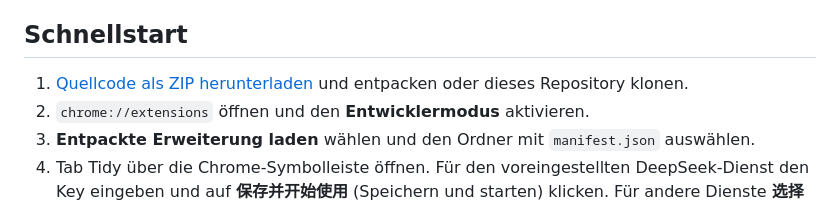
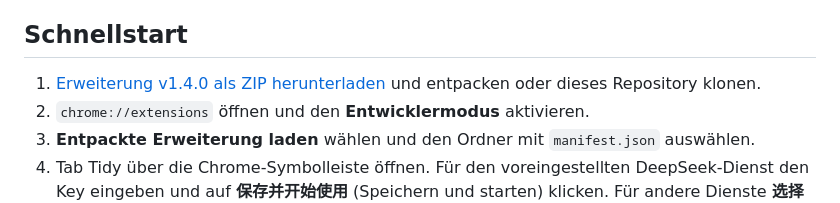
Before and after one commit to jiands233/tab-tidy, a Markdown page: README.de.md, the part around the change. Drawn GitHub-style.

```diff
--- a/README.de.md
+++ b/README.de.md
@@ -28,7 +28,7 @@ Aktuelle Quellcodeversion: **v1.4.0**. Erforderlich sind **Chrome 102+** und ein
 
 ## Schnellstart
 
-1. [Quellcode als ZIP herunterladen](https://github.com/jiands233/tab-tidy/archive/refs/heads/main.zip) und entpacken oder dieses Repository klonen.
+1. [Erweiterung v1.4.0 als ZIP herunterladen](https://github.com/jiands233/tab-tidy/releases/download/v1.4.0/tab-tidy-v1.4.0.zip) und entpacken oder dieses Repository klonen.
 2. `chrome://extensions` öffnen und den **Entwicklermodus** aktivieren.
 3. **Entpackte Erweiterung laden** wählen und den Ordner mit `manifest.json` auswählen.
 4. Tab Tidy über die Chrome-Symbolleiste öffnen. Für den voreingestellten DeepSeek-Dienst den Key eingeben und auf **保存并开始使用** (Speichern und starten) klicken. Für andere Dienste **选择其他 AI 服务** (Anderen KI-Dienst wählen) anklicken.
```
Also changed, not shown: README.en.md (+1 -1 lines), README.md (+1 -1 lines).
